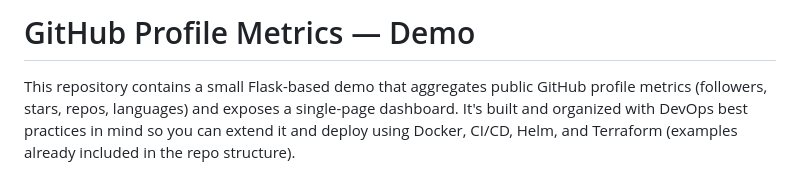
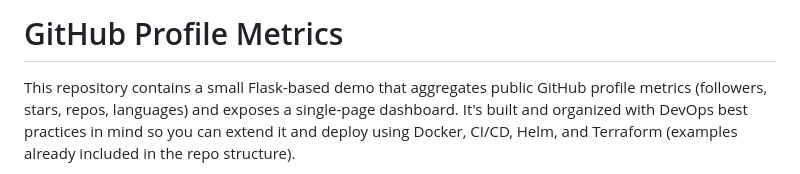
Before and after one commit to frormoser/cloud-cicd-platform, a Markdown page: README.md, the part around the change. Rendered like a GitHub page.

```diff
--- a/README.md
+++ b/README.md
@@ -1,4 +1,4 @@
-# GitHub Profile Metrics — Demo
+# GitHub Profile Metrics
 
 This repository contains a small Flask-based demo that aggregates public GitHub
 profile metrics (followers, stars, repos, languages) and exposes a single-page
```
